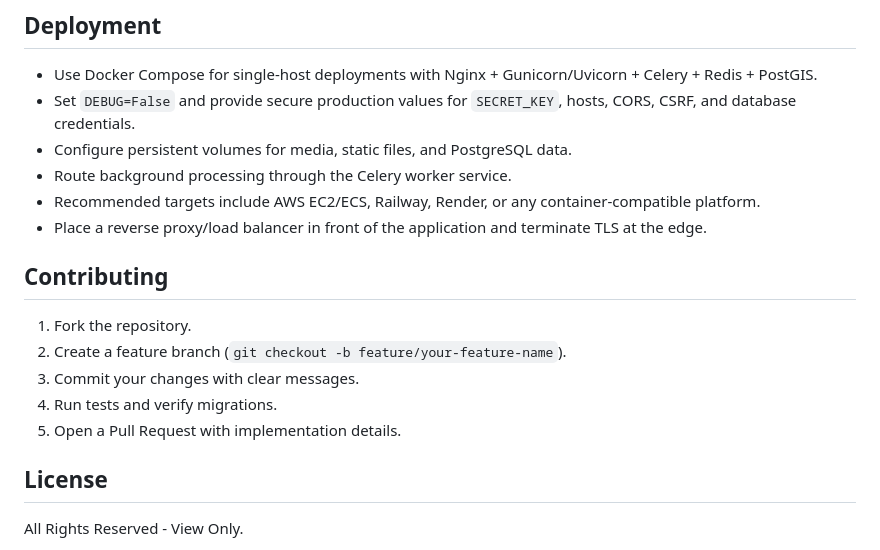
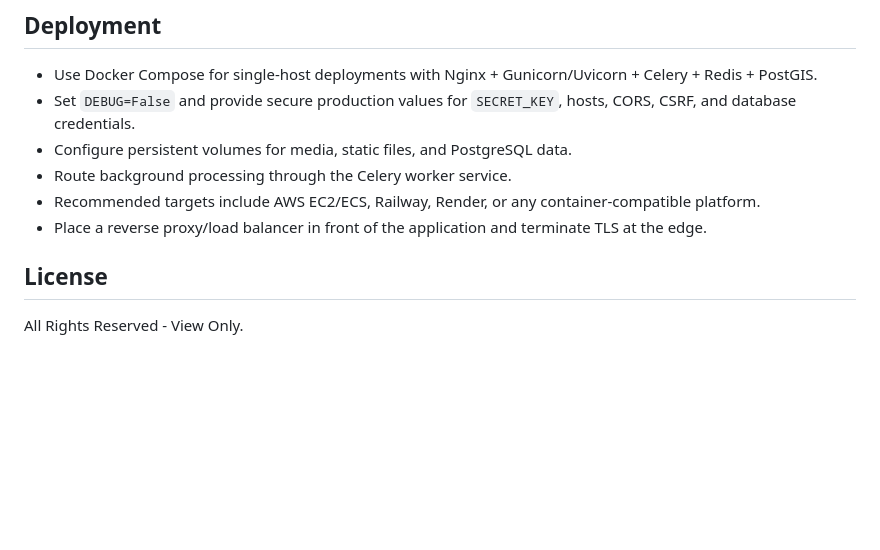
Before and after one commit to roniahamed/PetNabor, a Markdown page: README.md, the part around the change. GitHub-like rendering; blank space fills up the shorter version.

Commit message:
docs: remove contributing guidelines from README

```diff
--- a/README.md
+++ b/README.md
@@ -191,12 +191,6 @@ python manage.py test
 - Recommended targets include AWS EC2/ECS, Railway, Render, or any container-compatible platform.
 - Place a reverse proxy/load balancer in front of the application and terminate TLS at the edge.
 
-## Contributing
-1. Fork the repository.
-2. Create a feature branch (`git checkout -b feature/your-feature-name`).
-3. Commit your changes with clear messages.
-4. Run tests and verify migrations.
-5. Open a Pull Request with implementation details.
 
 ## License
 All Rights Reserved - View Only.
```
